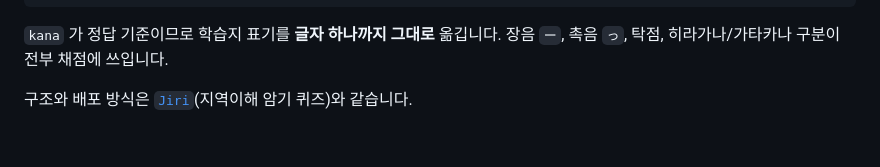
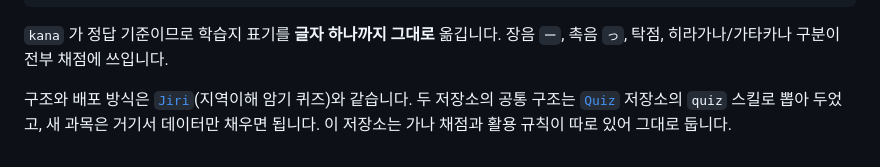
Before and after one commit to pwh831/Japan, a Markdown page: README.md, the part around the change. Rendered like a GitHub page.

Commit message:
docs: 공통 구조를 Quiz 저장소의 quiz 스킬로 뽑았음을 밝히다
이 저장소는 그대로 둔다. 지도 좌표 도구와 가나 채점·활용 규칙처럼
그 과목에만 있는 것이 많아, 억지로 공통 엔진에 맞추면 둘 다 나빠진다.
스킬은 세 번째 과목부터를 위한 것이다.

Co-Authored-By: Claude Opus 5 <noreply@anthropic.com>
Claude-Session: https://claude.ai/code/session_01FtG49oeG3gX5rQAJ2fLX8X

```diff
--- a/README.md
+++ b/README.md
@@ -152,3 +152,6 @@ npm run pdf       # → docs/…-단어장-발음.pdf
 장음 `ー`, 촉음 `っ`, 탁점, 히라가나/가타카나 구분이 전부 채점에 쓰입니다.
 
 구조와 배포 방식은 [`Jiri`](https://github.com/pwh831/Jiri)(지역이해 암기 퀴즈)와 같습니다.
+두 저장소의 공통 구조는 [`Quiz`](https://github.com/pwh831/Quiz) 저장소의 `quiz` 스킬로
+뽑아 두었고, 새 과목은 거기서 데이터만 채우면 됩니다. 이 저장소는 가나 채점과 활용 규칙이
+따로 있어 그대로 둡니다.
```
